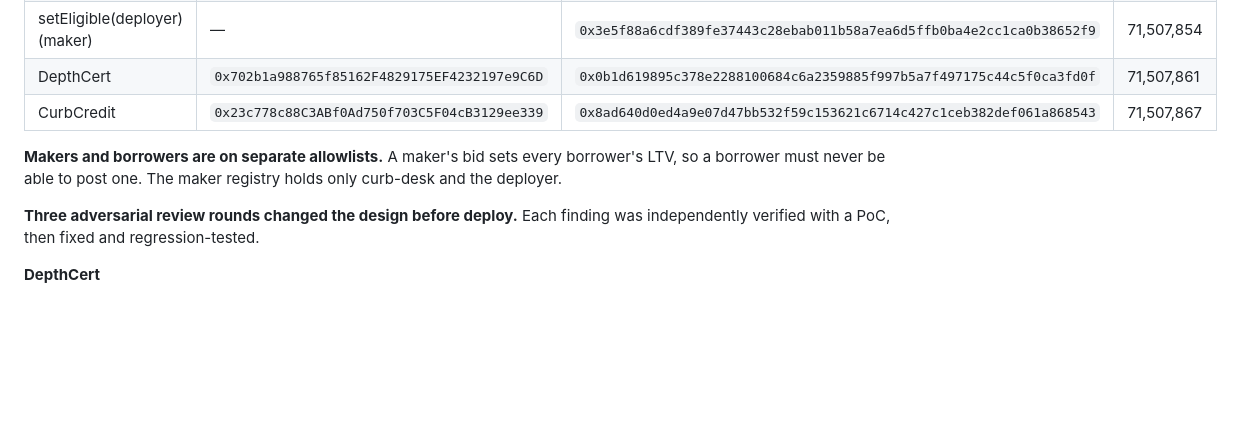
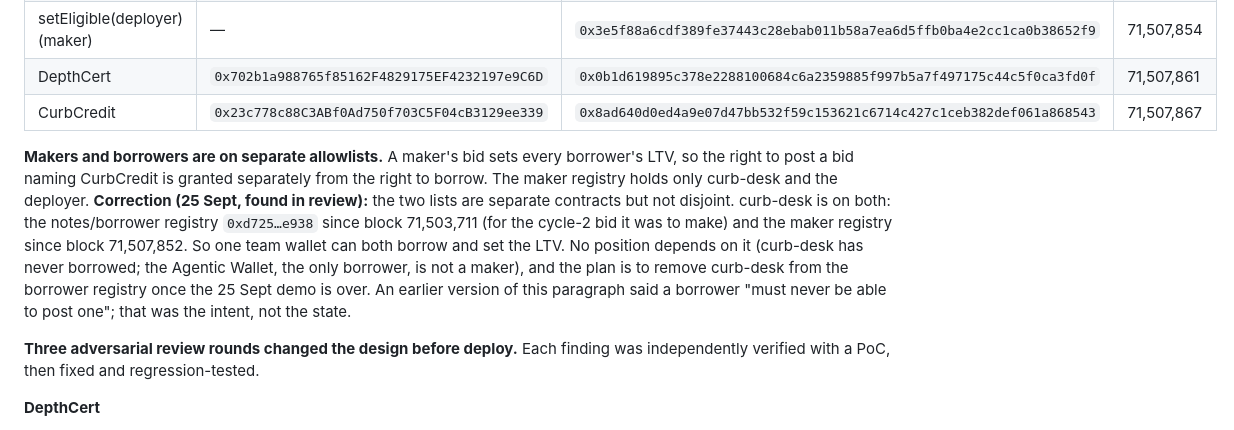
Before and after one commit to OoJae/curb, a Markdown page: docs/DEPLOYMENTS.md, the part around the change. GitHub-like rendering; blank space fills up the shorter version.

Commit message:
DEPLOYMENTS: correct the allowlist claim (curb-desk is on both registries)

```diff
--- a/docs/DEPLOYMENTS.md
+++ b/docs/DEPLOYMENTS.md
@@ -323,8 +323,14 @@ three are verified **Sourcify `exact_match`**.
 | DepthCert | `0x702b1a988765f85162F4829175EF4232197e9C6D` | `0x0b1d619895c378e2288100684c6a2359885f997b5a7f497175c44c5f0ca3fd0f` | 71,507,861 |
 | CurbCredit | `0x23c778c88C3ABf0Ad750f703C5F04cB3129ee339` | `0x8ad640d0ed4a9e07d47bb532f59c153621c6714c427c1ceb382def061a868543` | 71,507,867 |
 
-**Makers and borrowers are on separate allowlists.** A maker's bid sets every borrower's LTV, so a borrower
-must never be able to post one. The maker registry holds only curb-desk and the deployer.
+**Makers and borrowers are on separate allowlists.** A maker's bid sets every borrower's LTV, so the right to
+post a bid naming CurbCredit is granted separately from the right to borrow. The maker registry holds only
+curb-desk and the deployer. **Correction (25 Sept, found in review):** the two lists are separate contracts but not
+disjoint. curb-desk is on both: the notes/borrower registry `0xd725…e938` since block 71,503,711 (for the cycle-2
+bid it was to make) and the maker registry since block 71,507,852. So one team wallet can both borrow and set the
+LTV. No position depends on it (curb-desk has never borrowed; the Agentic Wallet, the only borrower, is not a
+maker), and the plan is to remove curb-desk from the borrower registry once the 25 Sept demo is over. An earlier
+version of this paragraph said a borrower "must never be able to post one"; that was the intent, not the state.
 
 **Three adversarial review rounds changed the design before deploy.** Each finding was independently
 verified with a PoC, then fixed and regression-tested.
```
